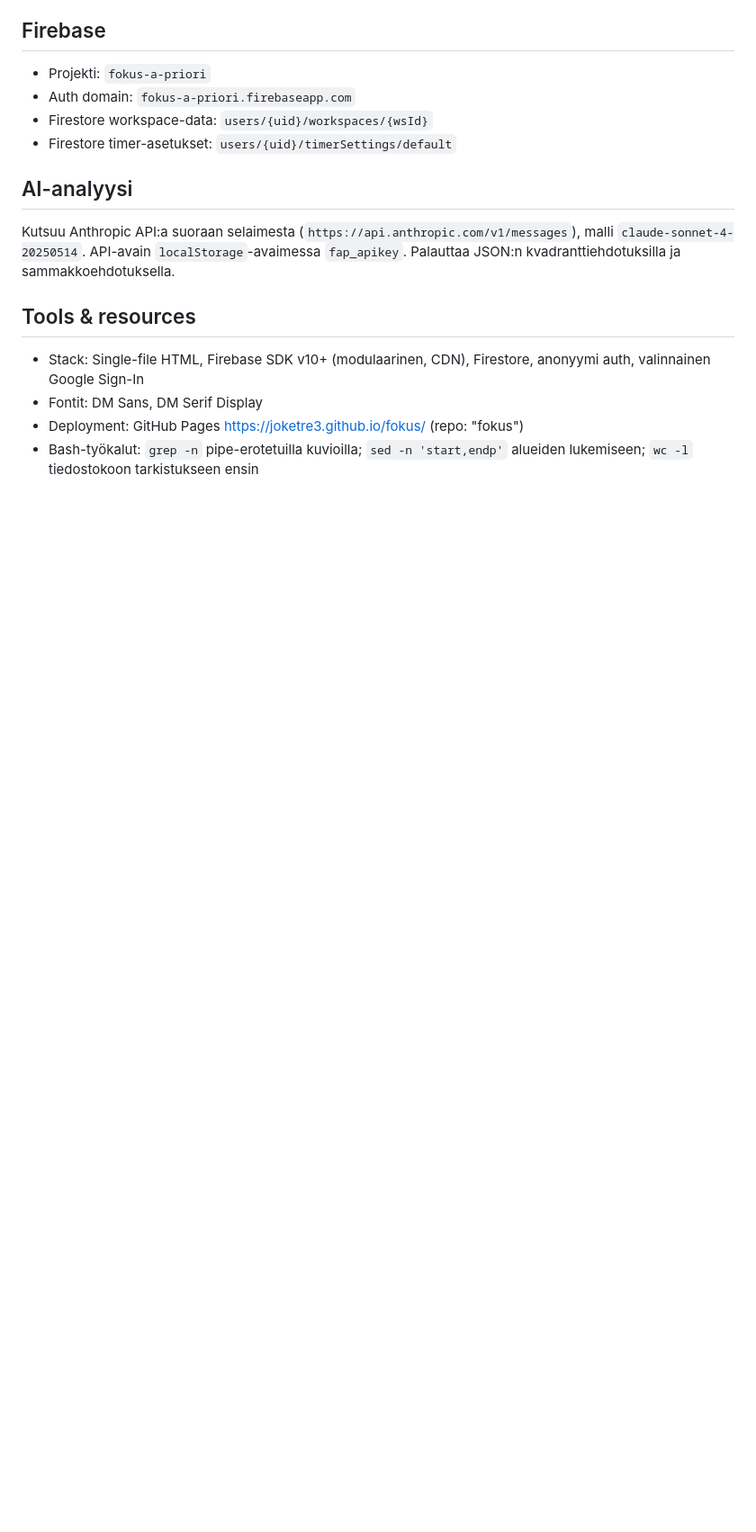
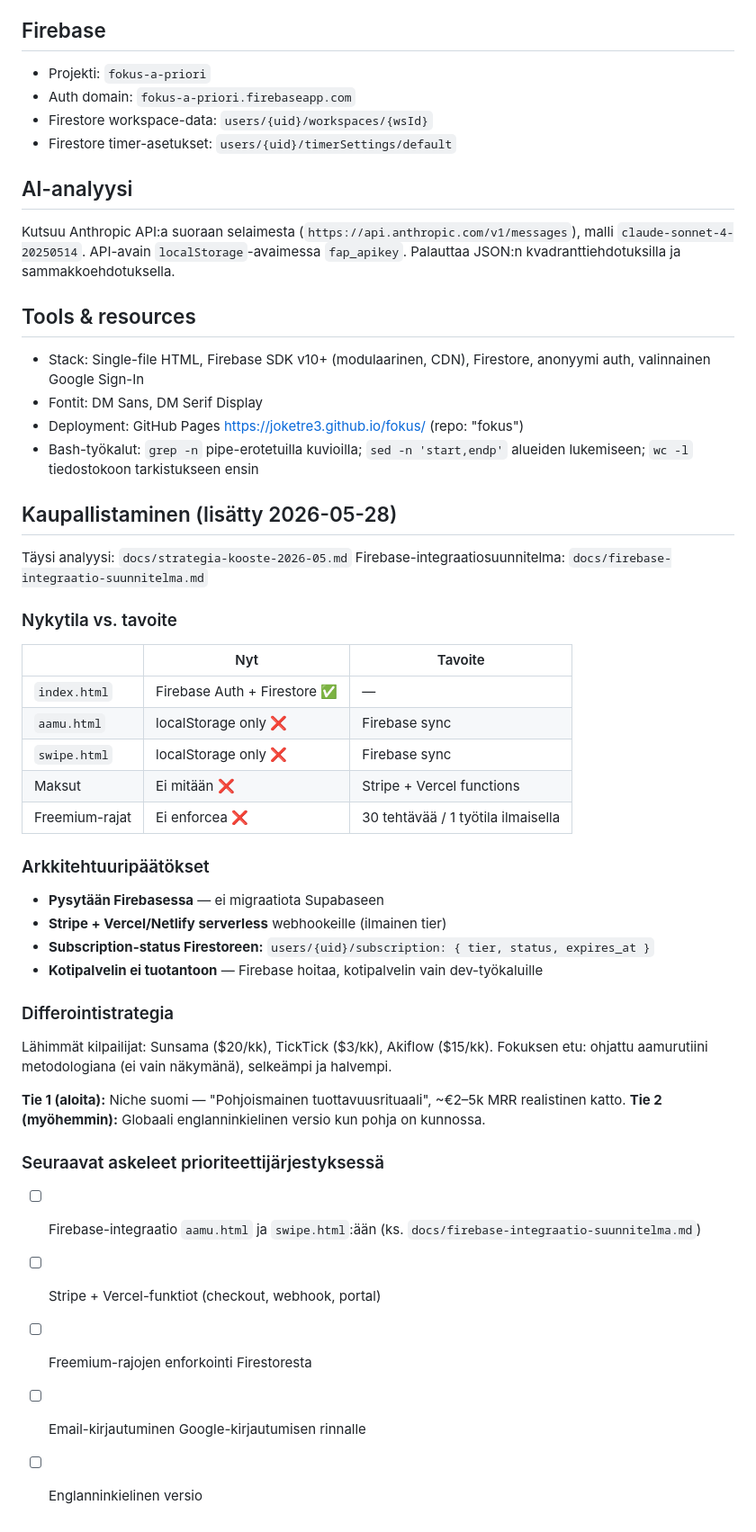
Before and after one commit to joketre3/fokus, a Markdown page: CLAUDE.md, the part around the change. Shown at 90% size. Drawn GitHub-style; blank space fills up the shorter version.

Commit message:
Lisää kaupallistamissuunnitelma CLAUDE.md:hen (web-session 2026-05-28)

```diff
--- a/CLAUDE.md
+++ b/CLAUDE.md
@@ -173,3 +173,41 @@ Kutsuu Anthropic API:a suoraan selaimesta (`https://api.anthropic.com/v1/message
 - Fontit: DM Sans, DM Serif Display
 - Deployment: GitHub Pages https://joketre3.github.io/fokus/ (repo: "fokus")
 - Bash-työkalut: `grep -n` pipe-erotetuilla kuvioilla; `sed -n 'start,endp'` alueiden lukemiseen; `wc -l` tiedostokoon tarkistukseen ensin
+
+## Kaupallistaminen (lisätty 2026-05-28)
+
+Täysi analyysi: `docs/strategia-kooste-2026-05.md`
+Firebase-integraatiosuunnitelma: `docs/firebase-integraatio-suunnitelma.md`
+
+### Nykytila vs. tavoite
+
+| | Nyt | Tavoite |
+|---|---|---|
+| `index.html` | Firebase Auth + Firestore ✅ | — |
+| `aamu.html` | localStorage only ❌ | Firebase sync |
+| `swipe.html` | localStorage only ❌ | Firebase sync |
+| Maksut | Ei mitään ❌ | Stripe + Vercel functions |
+| Freemium-rajat | Ei enforcea ❌ | 30 tehtävää / 1 työtila ilmaisella |
+
+### Arkkitehtuuripäätökset
+
+- **Pysytään Firebasessa** — ei migraatiota Supabaseen
+- **Stripe + Vercel/Netlify serverless** webhookeille (ilmainen tier)
+- **Subscription-status Firestoreen:** `users/{uid}/subscription: { tier, status, expires_at }`
+- **Kotipalvelin ei tuotantoon** — Firebase hoitaa, kotipalvelin vain dev-työkaluille
+
+### Differointistrategia
+
+Lähimmät kilpailijat: Sunsama ($20/kk), TickTick ($3/kk), Akiflow ($15/kk).
+Fokuksen etu: ohjattu aamurutiini metodologiana (ei vain näkymänä), selkeämpi ja halvempi.
+
+**Tie 1 (aloita):** Niche suomi — "Pohjoismainen tuottavuusrituaali", ~€2–5k MRR realistinen katto.
+**Tie 2 (myöhemmin):** Globaali englanninkielinen versio kun pohja on kunnossa.
+
+### Seuraavat askeleet prioriteettijärjestyksessä
+
+- [ ] Firebase-integraatio `aamu.html` ja `swipe.html`:ään (ks. `docs/firebase-integraatio-suunnitelma.md`)
+- [ ] Stripe + Vercel-funktiot (checkout, webhook, portal)
+- [ ] Freemium-rajojen enforkointi Firestoresta
+- [ ] Email-kirjautuminen Google-kirjautumisen rinnalle
+- [ ] Englanninkielinen versio
```
